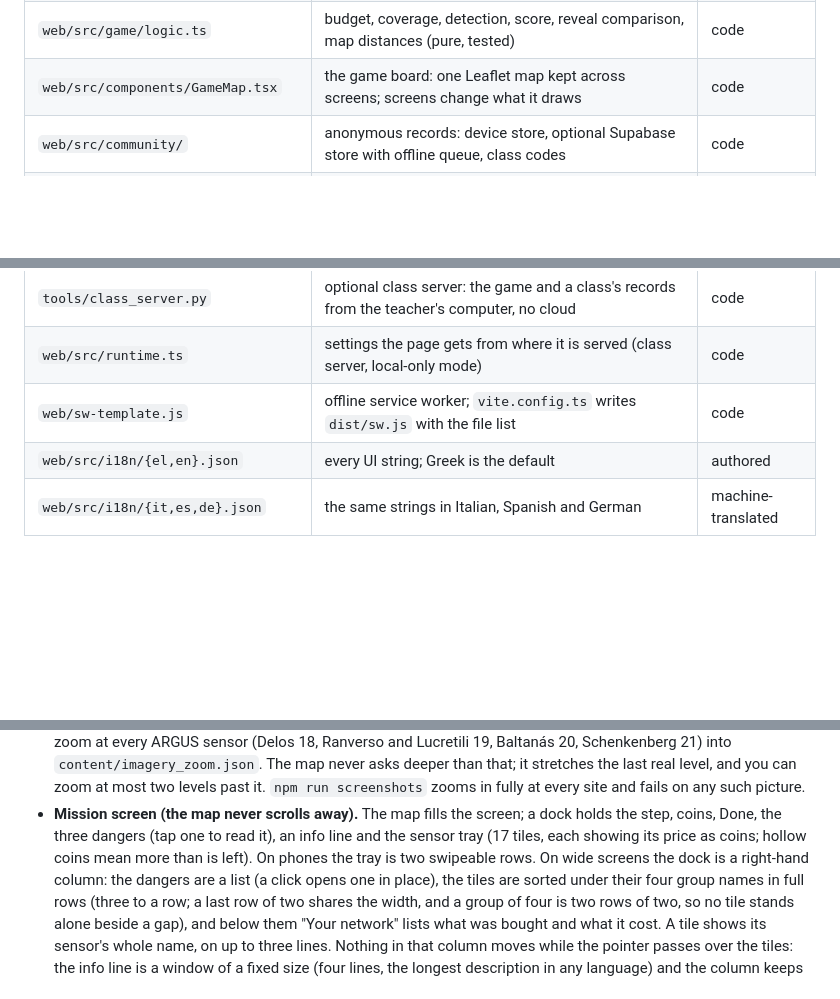
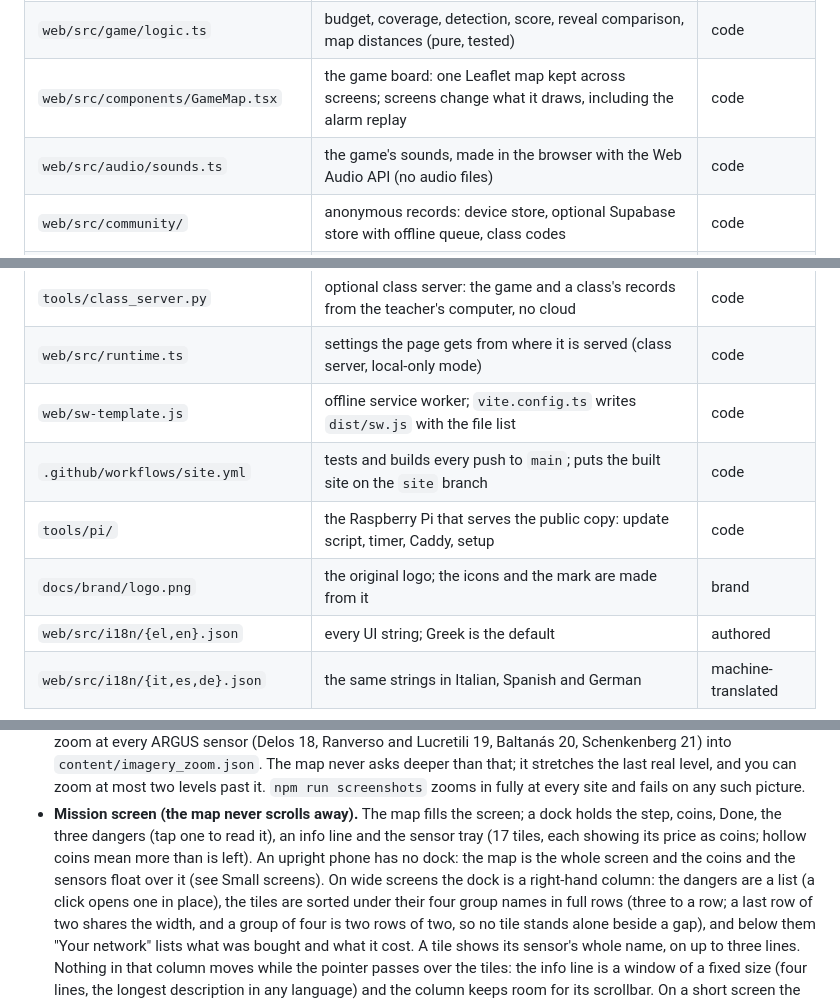
Before and after one commit to aloualou56/argus_trackA, a Markdown page: README.md, 3 parts joined by grey strips. Rendered like a GitHub page; blank space fills up the shorter version.

```diff
--- a/README.md
+++ b/README.md
@@ -85,7 +95,8 @@ content/*.json   ──┼─► tools/build_game_data.py ─► web/public/data
 | `content/translations/<lang>.json` | Italian, Spanish and German content, keyed by the exact English text | machine-translated |
 | `tools/build_game_data.py` | joins snapshot + content, de-duplicates and filters alarms, validates everything | code |
 | `web/src/game/logic.ts` | budget, coverage, detection, score, reveal comparison, map distances (pure, tested) | code |
-| `web/src/components/GameMap.tsx` | the game board: one Leaflet map kept across screens; screens change what it draws | code |
+| `web/src/components/GameMap.tsx` | the game board: one Leaflet map kept across screens; screens change what it draws, including the alarm replay | code |
+| `web/src/audio/sounds.ts` | the game's sounds, made in the browser with the Web Audio API (no audio files) | code |
 | `web/src/community/` | anonymous records: device store, optional Supabase store with offline queue, class codes | code |
 | `web/src/game/report.ts` | the citizen observation report: its rules and its export in ARGUS's format (pure, tested) | code |
 | `web/src/screens/Observe.tsx` | the report form and the printable card | code |
@@ -93,6 +104,9 @@ content/*.json   ──┼─► tools/build_game_data.py ─► web/public/data
 | `tools/class_server.py` | optional class server: the game and a class's records from the teacher's computer, no cloud | code |
 | `web/src/runtime.ts` | settings the page gets from where it is served (class server, local-only mode) | code |
 | `web/sw-template.js` | offline service worker; `vite.config.ts` writes `dist/sw.js` with the file list | code |
+| `.github/workflows/site.yml` | tests and builds every push to `main`; puts the built site on the `site` branch | code |
+| `tools/pi/` | the Raspberry Pi that serves the public copy: update script, timer, Caddy, setup | code |
+| `docs/brand/logo.png` | the original logo; the icons and the mark are made from it | brand |
 | `web/src/i18n/{el,en}.json` | every UI string; Greek is the default | authored |
 | `web/src/i18n/{it,es,de}.json` | the same strings in Italian, Spanish and German | machine-translated |
 
@@ -123,7 +137,8 @@ one content pack (`data/i18n/<lang>.json`, 16 KB compressed). It never loads `as
   zoom at most two levels past it. `npm run screenshots` zooms in fully at every site and fails on any such picture.
 - **Mission screen (the map never scrolls away).** The map fills the screen; a dock holds the step, coins, Done,
   the three dangers (tap one to read it), an info line and the sensor tray (17 tiles, each showing its price as
-  coins; hollow coins mean more than is left). On phones the tray is two swipeable rows. On wide screens the dock
+  coins; hollow coins mean more than is left). An upright phone has no dock: the map is the whole screen and the
+  coins and the sensors float over it (see Small screens). On wide screens the dock
   is a right-hand column: the dangers are a list (a click opens one in place), the tiles are sorted under their
   four group names in full rows (three to a row; a last row of two shares the width, and a group of four is two
   rows of two, so no tile stands alone beside a gap), and below them "Your network" lists what was bought and
```
Also changed, not shown: other parts of README.md (+80 -31 lines).
